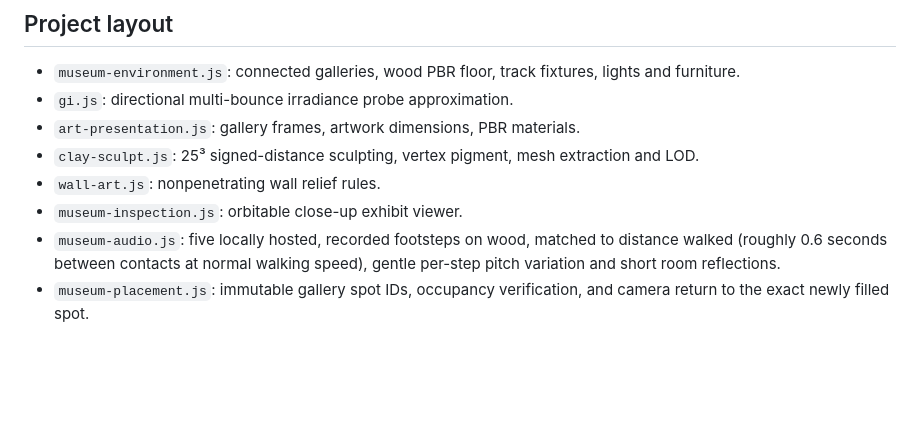
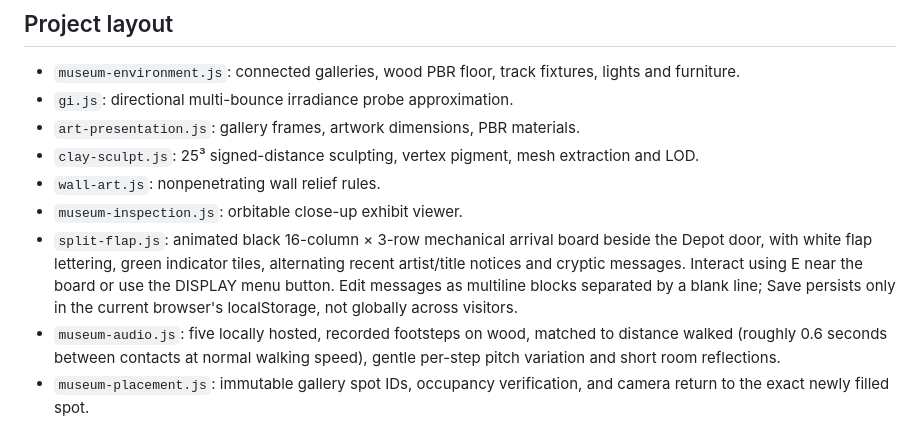
Before and after one commit to joramvanloenen/MAD, a Markdown page: README.md, the part around the change. GitHub-like rendering; blank space fills up the shorter version.

Commit message:
Document split-flap display, message editor and local persistence limitation

```diff
--- a/README.md
+++ b/README.md
@@ -33,6 +33,7 @@ WASD/mouse: walk/look. Shift: sprint. E: interact. Esc: release pointer. G: GI q
 - `clay-sculpt.js`: 25³ signed-distance sculpting, vertex pigment, mesh extraction and LOD.
 - `wall-art.js`: nonpenetrating wall relief rules.
 - `museum-inspection.js`: orbitable close-up exhibit viewer.
+- `split-flap.js`: animated black 16-column × 3-row mechanical arrival board beside the Depot door, with white flap lettering, green indicator tiles, alternating recent artist/title notices and cryptic messages. Interact using E near the board or use the DISPLAY menu button. Edit messages as multiline blocks separated by a blank line; Save persists only in the current browser's localStorage, not globally across visitors.
 - `museum-audio.js`: five locally hosted, recorded footsteps on wood, matched to distance walked (roughly 0.6 seconds between contacts at normal walking speed), gentle per-step pitch variation and short room reflections.
 - `museum-placement.js`: immutable gallery spot IDs, occupancy verification, and camera return to the exact newly filled spot.
 - `museum-store.js` and `mad-config.js`: optional shared Supabase data store.
```
